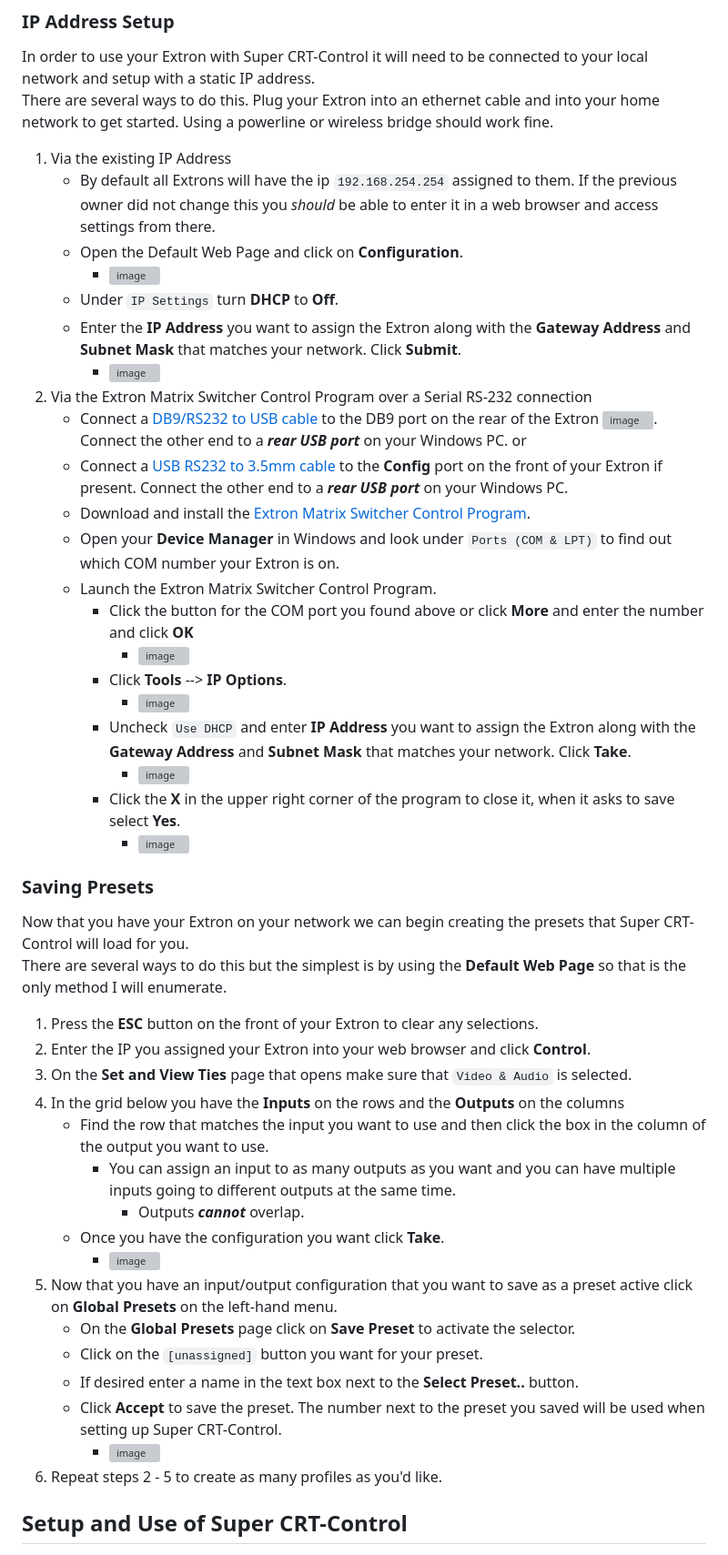
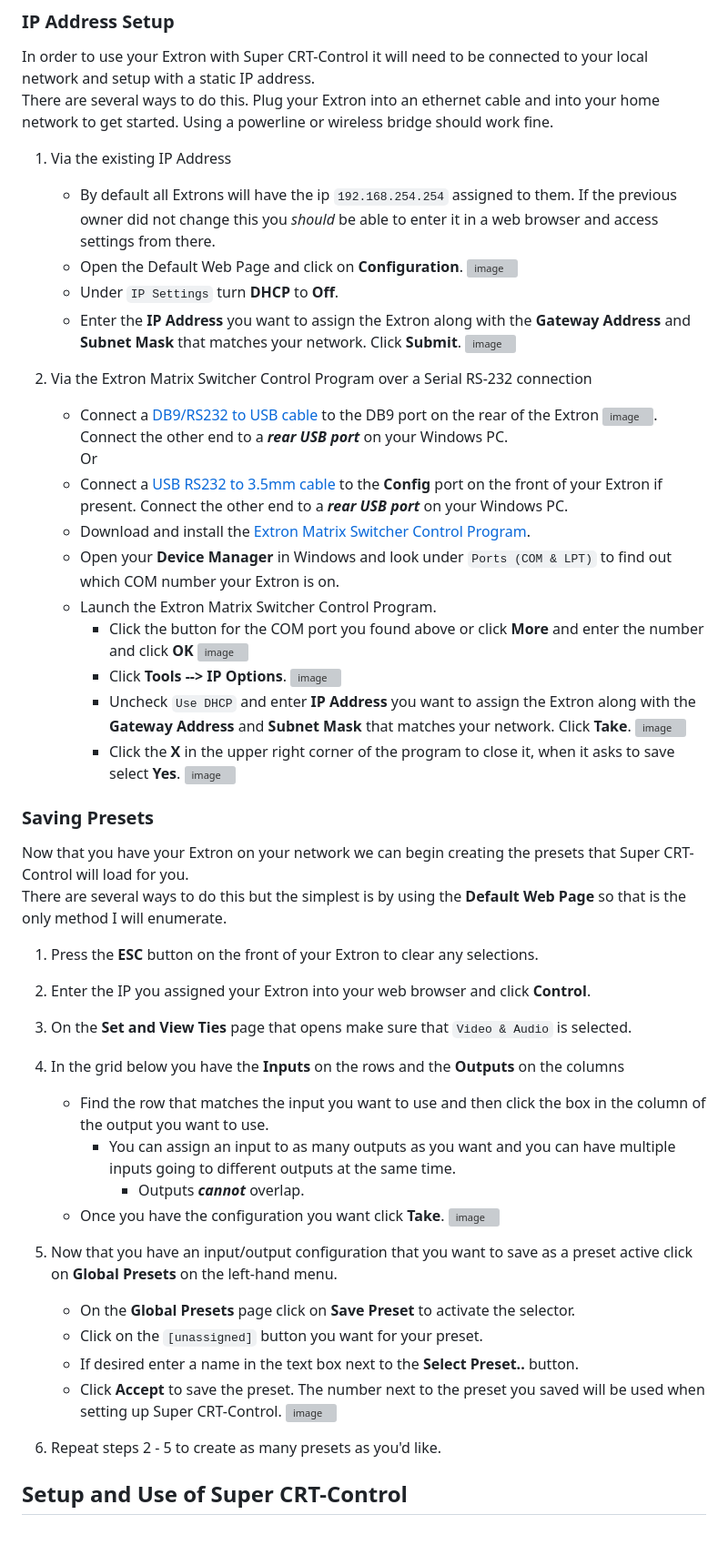
Before and after one commit to SG-17/SuperCRTControl, a Markdown page: README.md, the part around one of its changes. Shown at 91% size. GitHub-like rendering; grey boxes are pictures that could not be loaded.

```diff
--- a/README.md
+++ b/README.md
@@ -52,48 +56,56 @@ The buttons will flash and turn off, keep holding until they turn back on. This
 ### IP Address Setup
 In order to use your Extron with Super CRT-Control it will need to be connected to your local network and setup with a static IP address.
 There are several ways to do this. Plug your Extron into an ethernet cable and into your home network to get started. Using a powerline or wireless bridge should work fine.
+
 1. Via the existing IP Address
    - By default all Extrons will have the ip `192.168.254.254` assigned to them. If the previous owner did not change this you *should* be able to enter it in a web browser and access settings from there.
    - Open the Default Web Page and click on **Configuration**.
-     - <img width="565" height="404" alt="image" src="https://github.com/user-attachments/assets/4f1da827-fc6e-407e-9bba-617c4aca104c" />
+     <img width="565" height="404" alt="image" src="https://github.com/user-attachments/assets/4f1da827-fc6e-407e-9bba-617c4aca104c" />
    - Under `IP Settings` turn **DHCP** to **Off**.
    - Enter the **IP Address** you want to assign the Extron along with the **Gateway Address** and **Subnet Mask** that matches your network. Click **Submit**.
-     - <img width="565" height="404" alt="image" src="https://github.com/user-attachments/assets/151dc331-99d4-42d7-ab01-219f00771b55" />
+     <img width="565" height="404" alt="image" src="https://github.com/user-attachments/assets/151dc331-99d4-42d7-ab01-219f00771b55" />
+
 2. Via the Extron Matrix Switcher Control Program over a Serial RS-232 connection
    - Connect a [DB9/RS232 to USB cable](https://www.amazon.com/Adapter-Prolific-Chipset-CableCreation-Converter/dp/B0758BWVXF) to the DB9 port on the rear of the Extron <img width="36" height="44" alt="image" src="https://github.com/user-attachments/assets/c5acca52-1e77-4f42-abb7-a94fe732ad96" />. Connect the other end to a ***rear USB port*** on your Windows PC.
-     or
+     Or
    - Connect a [USB RS232 to 3.5mm cable](https://www.amazon.com/dp/B07XXWVH69) to the **Config** port on the front of your Extron if present. Connect the other end to a ***rear USB port*** on your Windows PC.
    - Download and install the [Extron Matrix Switcher Control Program](https://archive.org/details/matrix-sw-v-8x-4).
    - Open your **Device Manager** in Windows and look under `Ports (COM & LPT)` to find out which COM number your Extron is on.
    - Launch the Extron Matrix Switcher Control Program.
      - Click the button for the COM port you found above or click **More** and enter the number and click **OK**
-       - <img width="150" height="195" alt="image" src="https://github.com/user-attachments/assets/beeb0dfa-3d38-4288-8e5a-3081b1e4075b" />
-	 - Click **Tools** --> **IP Options**.
-       - <img width="565" height="404" alt="image" src="https://github.com/user-attachments/assets/25f9601f-0c29-463c-9fb5-0b5829964cbd" />
+       <img width="150" height="195" alt="image" src="https://github.com/user-attachments/assets/beeb0dfa-3d38-4288-8e5a-3081b1e4075b" />
+	 - Click **Tools --> IP Options**.
+       <img width="565" height="404" alt="image" src="https://github.com/user-attachments/assets/25f9601f-0c29-463c-9fb5-0b5829964cbd" />
 	 - Uncheck `Use DHCP` and enter **IP Address** you want to assign the Extron along with the **Gateway Address** and **Subnet Mask** that matches your network. Click **Take**.
-       - <img width="565" height="404" alt="image" src="https://github.com/user-attachments/assets/b0fabdb2-fd64-4256-b447-0e92cd8d5522" />
+       <img width="565" height="404" alt="image" src="https://github.com/user-attachments/assets/b0fabdb2-fd64-4256-b447-0e92cd8d5522" />
 	 - Click the **X** in the upper right corner of the program to close it, when it asks to save select **Yes**.
-       - <img width="565" height="404" alt="image" src="https://github.com/user-attachments/assets/4d7d6dc7-e690-42d6-9639-ff19527dc3c1" />
+       <img width="565" height="404" alt="image" src="https://github.com/user-attachments/assets/4d7d6dc7-e690-42d6-9639-ff19527dc3c1" />
 
 ### Saving Presets
 Now that you have your Extron on your network we can begin creating the presets that Super CRT-Control will load for you.
 There are several ways to do this but the simplest is by using the **Default Web Page** so that is the only method I will enumerate.
+
 1. Press the **ESC** button on the front of your Extron to clear any selections.
+
 2. Enter the IP you assigned your Extron into your web browser and click **Control**.
+
 3. On the **Set and View Ties** page that opens make sure that `Video & Audio` is selected.
+
 4. In the grid below you have the **Inputs** on the rows and the **Outputs** on the columns
    - Find the row that matches the input you want to use and then click the box in the column of the output you want to use.
      - You can assign an input to as many outputs as you want and you can have multiple inputs going to different outputs at the same time.
        - Outputs ***cannot*** overlap.
    - Once you have the configuration you want click **Take**.
-     - <img width="565" height="404" alt="image" src="https://github.com/user-attachments/assets/a5b42dc6-e8d4-4cb4-bb5f-90165c8c0d79" />
+     <img width="565" height="404" alt="image" src="https://github.com/user-attachments/assets/a5b42dc6-e8d4-4cb4-bb5f-90165c8c0d79" />
+
 5. Now that you have an input/output configuration that you want to save as a preset active click on **Global Presets** on the left-hand menu.
    - On the **Global Presets** page click on **Save Preset** to activate the selector.
    - Click on the `[unassigned]` button you want for your preset.
    - If desired enter a name in the text box next to the **Select Preset..** button.
    - Click **Accept** to save the preset. The number next to the preset you saved will be used when setting up Super CRT-Control.
-     - <img width="565" height="404" alt="image" src="https://github.com/user-attachments/assets/b2537f9e-9372-4404-8018-2728e185dde3" />
-6. Repeat steps 2 - 5 to create as many profiles as you'd like.
+     <img width="565" height="404" alt="image" src="https://github.com/user-attachments/assets/b2537f9e-9372-4404-8018-2728e185dde3" />
+
+6. Repeat steps 2 - 5 to create as many presets as you'd like.
 
 ## Setup and Use of Super CRT-Control
 1. Download the latest [release](https://github.com/SG-17/SuperCRTControl/releases) and extract to the folder that you assigned as the root of your web server.
```
Also changed, not shown: other parts of README.md (+14 -9 lines).
